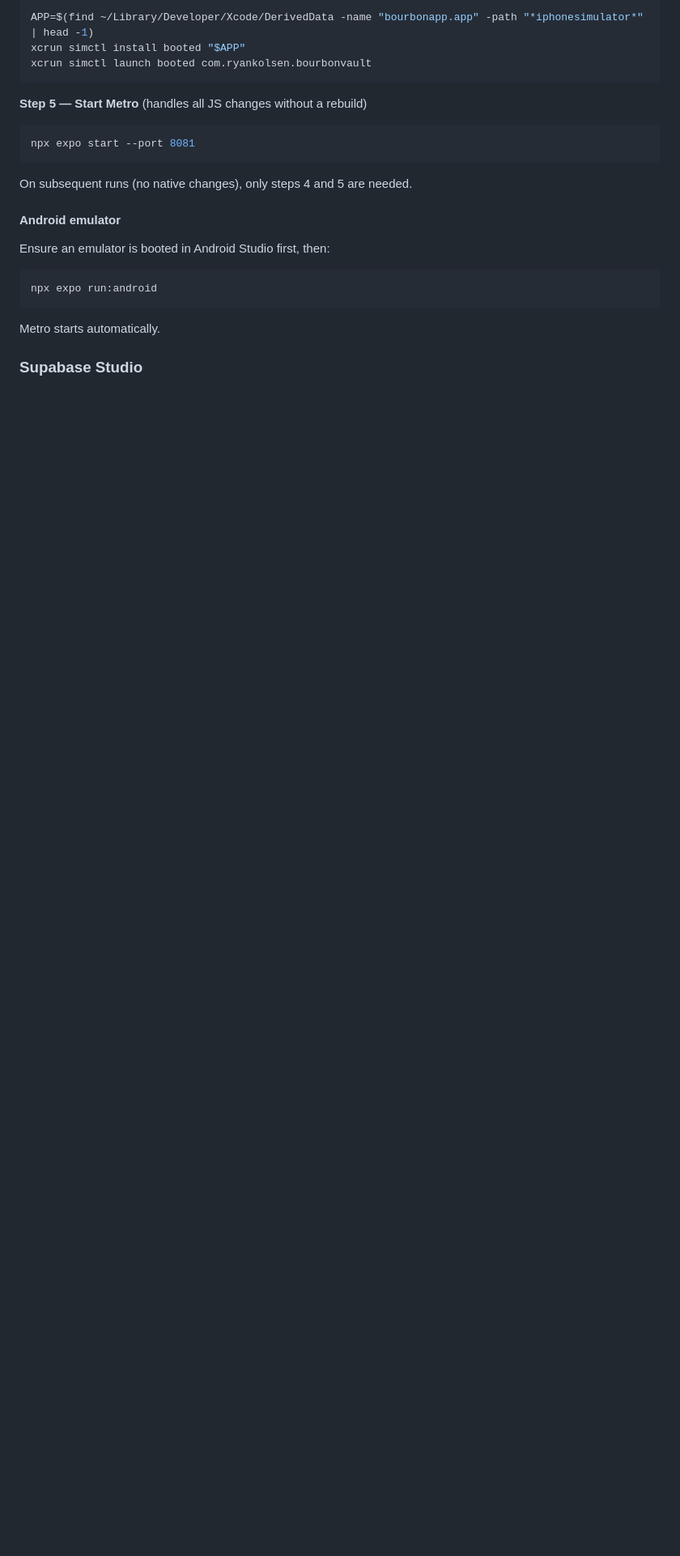
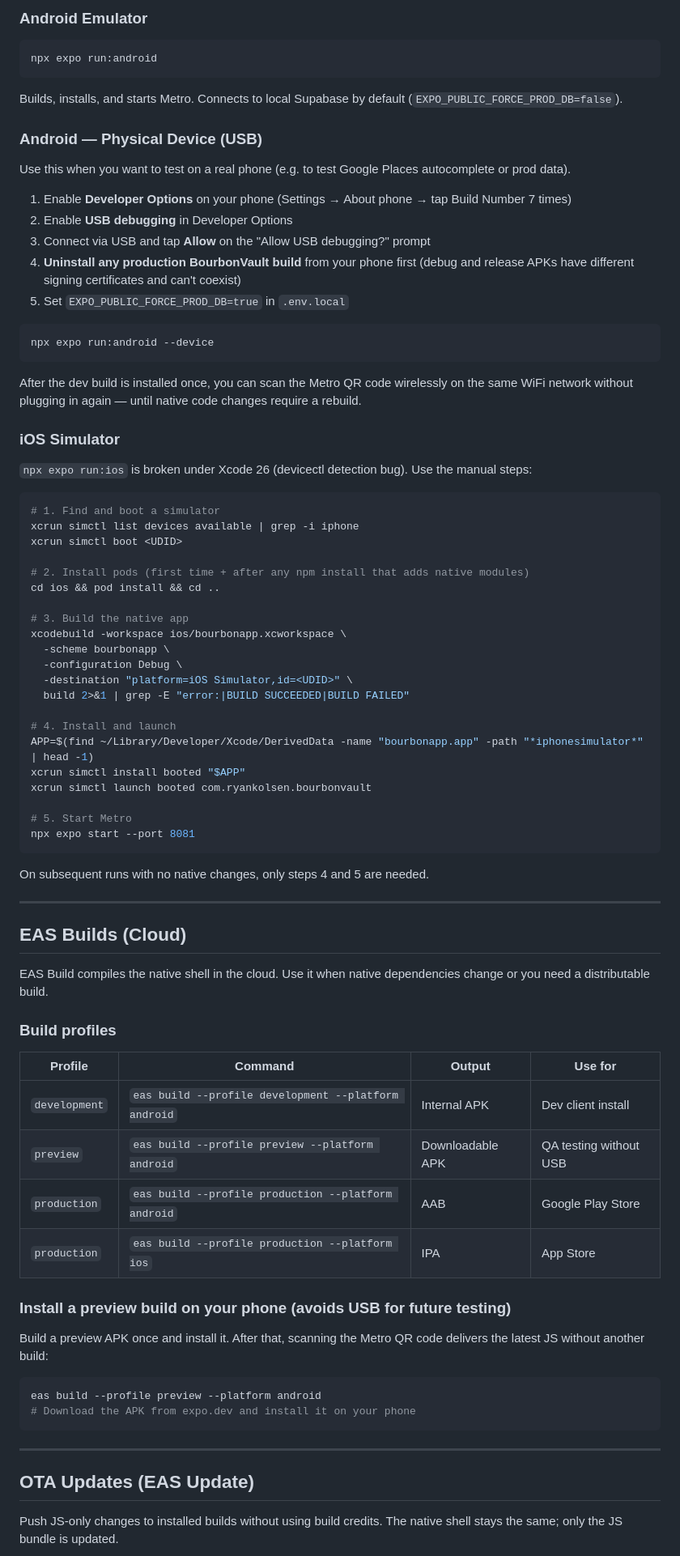
Before and after one commit to Ryankolsen/bourbon-app, a Markdown page: README.md, the part around one of its changes. Shown at 81% size. GitHub-like rendering; blank space fills up the shorter version.

````diff
--- a/README.md
+++ b/README.md
@@ -176,25 +114,84 @@ xcodebuild -workspace ios/bourbonapp.xcworkspace -scheme bourbonapp -configurati
-```bash
-APP=$(find ~/Library/Developer/Xcode/DerivedData -name "bourbonapp.app" -path "*iphonesimulator*" | head -1)
-xcrun simctl install booted "$APP"
-xcrun simctl launch booted com.ryankolsen.bourbonvault
-```
-
-**Step 5 — Start Metro** (handles all JS changes without a rebuild)
-
-```bash
-npx expo start --port 8081
-```
-
-On subsequent runs (no native changes), only steps 4 and 5 are needed.
-
-#### Android emulator
-
-Ensure an emulator is booted in Android Studio first, then:
+### Android Emulator
 
 ```bash
 npx expo run:android
 ```
 
-Metro starts automatically.
+Builds, installs, and starts Metro. Connects to local Supabase by default (`EXPO_PUBLIC_FORCE_PROD_DB=false`).
 
-### Supabase Studio
+### Android — Physical Device (USB)
+
+Use this when you want to test on a real phone (e.g. to test Google Places autocomplete or prod data).
+
+1. Enable **Developer Options** on your phone (Settings → About phone → tap Build Number 7 times)
+2. Enable **USB debugging** in Developer Options
+3. Connect via USB and tap **Allow** on the "Allow USB debugging?" prompt
+4. **Uninstall any production BourbonVault build** from your phone first (debug and release APKs have different signing certificates and can't coexist)
+5. Set `EXPO_PUBLIC_FORCE_PROD_DB=true` in `.env.local`
+
+```bash
+npx expo run:android --device
+```
+
+After the dev build is installed once, you can scan the Metro QR code wirelessly on the same WiFi network without plugging in again — until native code changes require a rebuild.
+
+### iOS Simulator
+
+`npx expo run:ios` is broken under Xcode 26 (devicectl detection bug). Use the manual steps:
+
+```bash
+# 1. Find and boot a simulator
+xcrun simctl list devices available | grep -i iphone
+xcrun simctl boot <UDID>
+
+# 2. Install pods (first time + after any npm install that adds native modules)
+cd ios && pod install && cd ..
+
+# 3. Build the native app
+xcodebuild -workspace ios/bourbonapp.xcworkspace \
+  -scheme bourbonapp \
+  -configuration Debug \
+  -destination "platform=iOS Simulator,id=<UDID>" \
+  build 2>&1 | grep -E "error:|BUILD SUCCEEDED|BUILD FAILED"
+
+# 4. Install and launch
+APP=$(find ~/Library/Developer/Xcode/DerivedData -name "bourbonapp.app" -path "*iphonesimulator*" | head -1)
+xcrun simctl install booted "$APP"
+xcrun simctl launch booted com.ryankolsen.bourbonvault
+
+# 5. Start Metro
+npx expo start --port 8081
+```
+
+On subsequent runs with no native changes, only steps 4 and 5 are needed.
+
+---
+
+## EAS Builds (Cloud)
+
+EAS Build compiles the native shell in the cloud. Use it when native dependencies change or you need a distributable build.
+
+### Build profiles
+
+| Profile | Command | Output | Use for |
+|---------|---------|--------|---------|
+| `development` | `eas build --profile development --platform android` | Internal APK | Dev client install |
+| `preview` | `eas build --profile preview --platform android` | Downloadable APK | QA testing without USB |
+| `production` | `eas build --profile production --platform android` | AAB | Google Play Store |
+| `production` | `eas build --profile production --platform ios` | IPA | App Store |
+
+### Install a preview build on your phone (avoids USB for future testing)
+
+Build a preview APK once and install it. After that, scanning the Metro QR code delivers the latest JS without another build:
+
+```bash
+eas build --profile preview --platform android
+# Download the APK from expo.dev and install it on your phone
+```
+
+---
+
+## OTA Updates (EAS Update)
+
+Push JS-only changes to installed builds without using build credits. The native shell stays the same; only the JS bundle is updated.
+
````
Also changed, not shown: other parts of README.md (+152 -172 lines).
